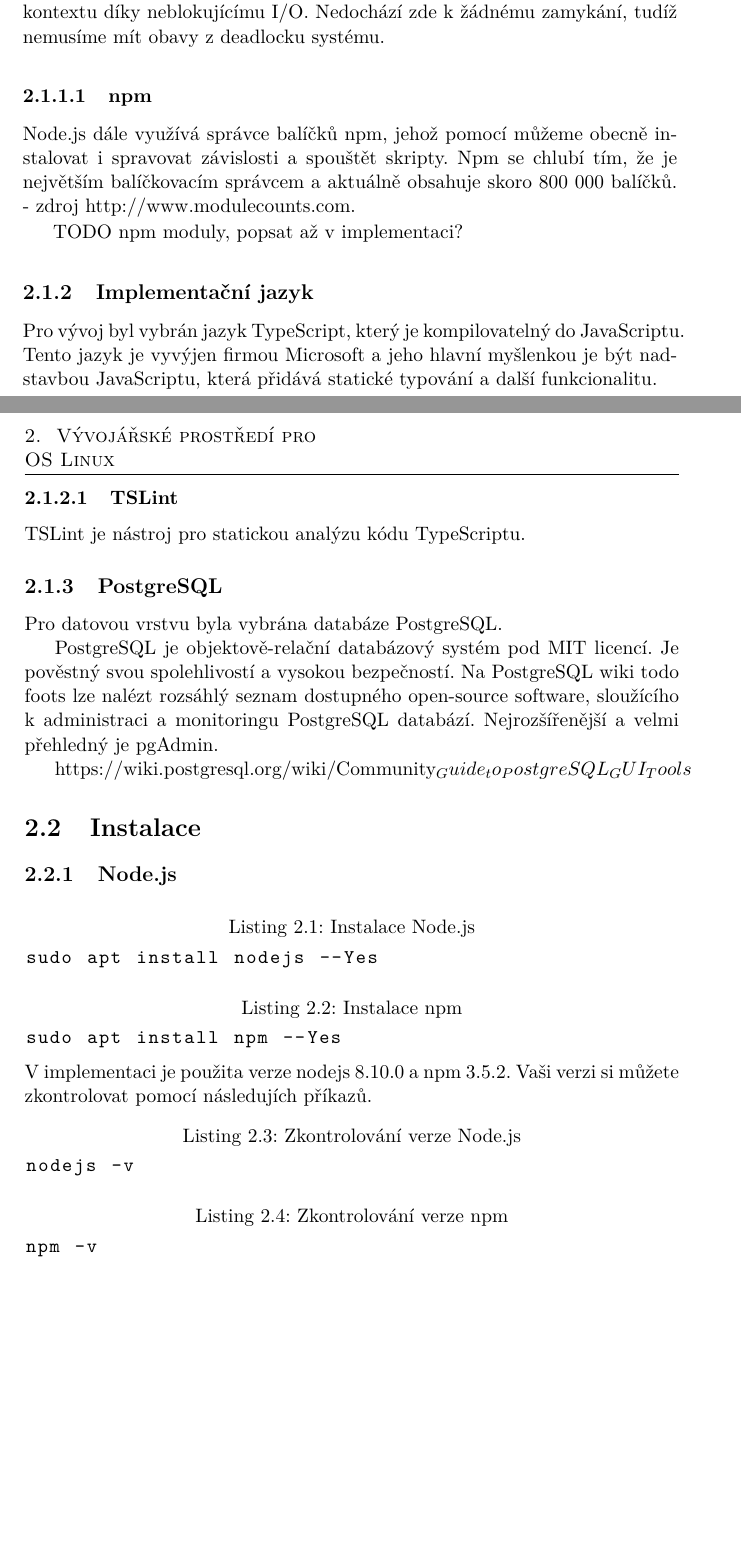
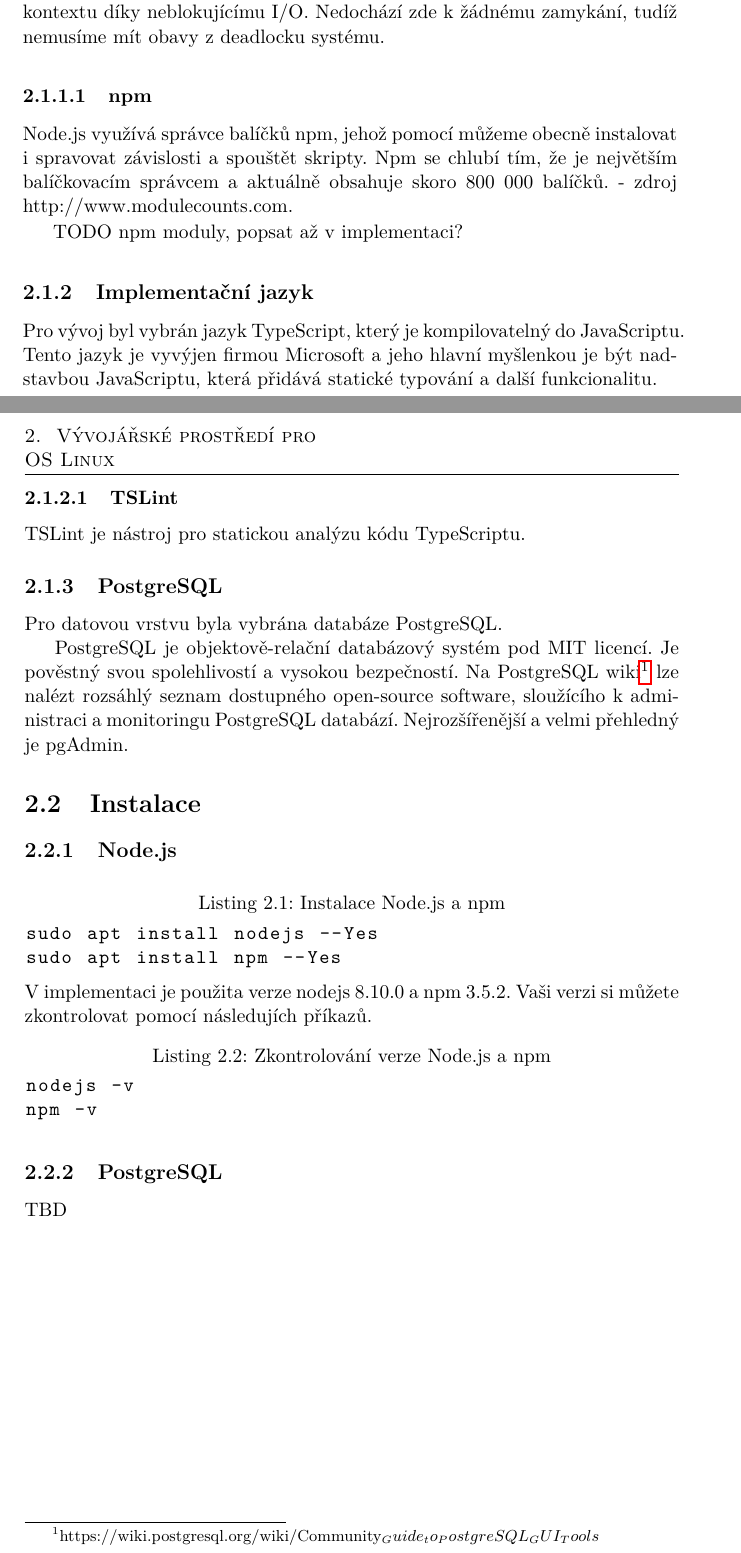
Before and after one commit to CapekM/BP, a LaTeX thesis (BP/BP_Capek_Martin_2019.tex): two parts of pages 19 and 20 of 31, joined at a grey line, cut so that both start at the same text, the shorter picture padded with empty space. Compiled offline with pdfLaTeX.

Commit message:
Update BP_Capek_Martin_2019.tex

```diff
--- a/BP/BP_Capek_Martin_2019.tex
+++ b/BP/BP_Capek_Martin_2019.tex
@@ -43,7 +43,7 @@
 % % % % % % % % % % % % % % % % % % % % % % % % % % % % % %
 
 \department{Katedra softewarového inženýrství}
-\title{Věnná města českých královen -\\ API pro předávání grafických modelů}
+\title{Věnná města českých královen - API pro předávání grafických modelů}
 \authorGN{Martin} %(křestní) jméno (jména) autora
 \authorFN{Čapek} %příjmení autora
 \authorWithDegrees{Martin Čapek} %jméno autora včetně současných akademických titulů
@@ -85,7 +85,7 @@ Node.js využívá událostmi řízenou architekturu a neblokující I/O operace
 
 Jádro celého Node.js tvoří smyčka událostí, která běží na jednom vlákně. Ta podporuje desetitisíce souběžných připojení bez nutnosti neustálého přepínání kontextu díky neblokujícímu I/O. Nedochází zde k žádnému zamykání, tudíž nemusíme mít obavy z deadlocku systému.
 \subsubsection{npm}
-Node.js dále využívá správce balíčků npm, jehož pomocí můžeme obecně instalovat i spravovat závislosti a spouštět skripty. Npm se chlubí tím, že je největším balíčkovacím správcem a aktuálně obsahuje skoro 800 000 balíčků. - zdroj http://www.modulecounts.com.
+Node.js využívá správce balíčků npm, jehož pomocí můžeme obecně instalovat i spravovat závislosti a spouštět skripty. Npm se chlubí tím, že je největším balíčkovacím správcem a aktuálně obsahuje skoro 800 000 balíčků. - zdroj http://www.modulecounts.com.
 
 TODO npm moduly, popsat až v implementaci?
 
@@ -98,23 +98,17 @@ TSLint je nástroj pro statickou analýzu kódu TypeScriptu.
 \subsection{PostgreSQL}
 Pro datovou vrstvu byla vybrána databáze PostgreSQL.
 
-PostgreSQL je objektově-relační databázový systém pod MIT licencí. Je pověstný svou spolehlivostí a vysokou bezpečností. Na PostgreSQL wiki todo foots lze nalézt rozsáhlý seznam dostupného open-source software, sloužícího k administraci a monitoringu PostgreSQL databází. Nejrozšířenější a velmi přehledný je pgAdmin.
-
-https://wiki.postgresql.org/wiki/Community_Guide_to_PostgreSQL_GUI_Tools
+PostgreSQL je objektově-relační databázový systém pod MIT licencí. Je pověstný svou spolehlivostí a vysokou bezpečností. Na PostgreSQL wiki\footnote{https://wiki.postgresql.org/wiki/Community_Guide_to_PostgreSQL_GUI_Tools} lze nalézt rozsáhlý seznam dostupného open-source software, sloužícího k administraci a monitoringu PostgreSQL databází. Nejrozšířenější a velmi přehledný je pgAdmin.
 
 \section{Instalace}
 \subsection{Node.js}
-\begin{lstlisting}[language=bash,caption={Instalace Node.js}]
+\begin{lstlisting}[language=bash,caption={Instalace Node.js a npm}]
 sudo apt install nodejs --Yes
-\end{lstlisting}
-\begin{lstlisting}[language=bash,caption={Instalace npm}]
 sudo apt install npm --Yes
 \end{lstlisting}
 V implementaci je použita verze nodejs 8.10.0 a npm 3.5.2. Vaši verzi si můžete zkontrolovat pomocí následujích příkazů.
-\begin{lstlisting}[language=bash,caption={Zkontrolování verze Node.js}]
+\begin{lstlisting}[language=bash,caption={Zkontrolování verze Node.js a npm}]
 nodejs -v
-\end{lstlisting}
-\begin{lstlisting}[language=bash,caption={Zkontrolování verze npm}]
 npm -v
 \end{lstlisting}
 \subsection{PostgreSQL}
```
